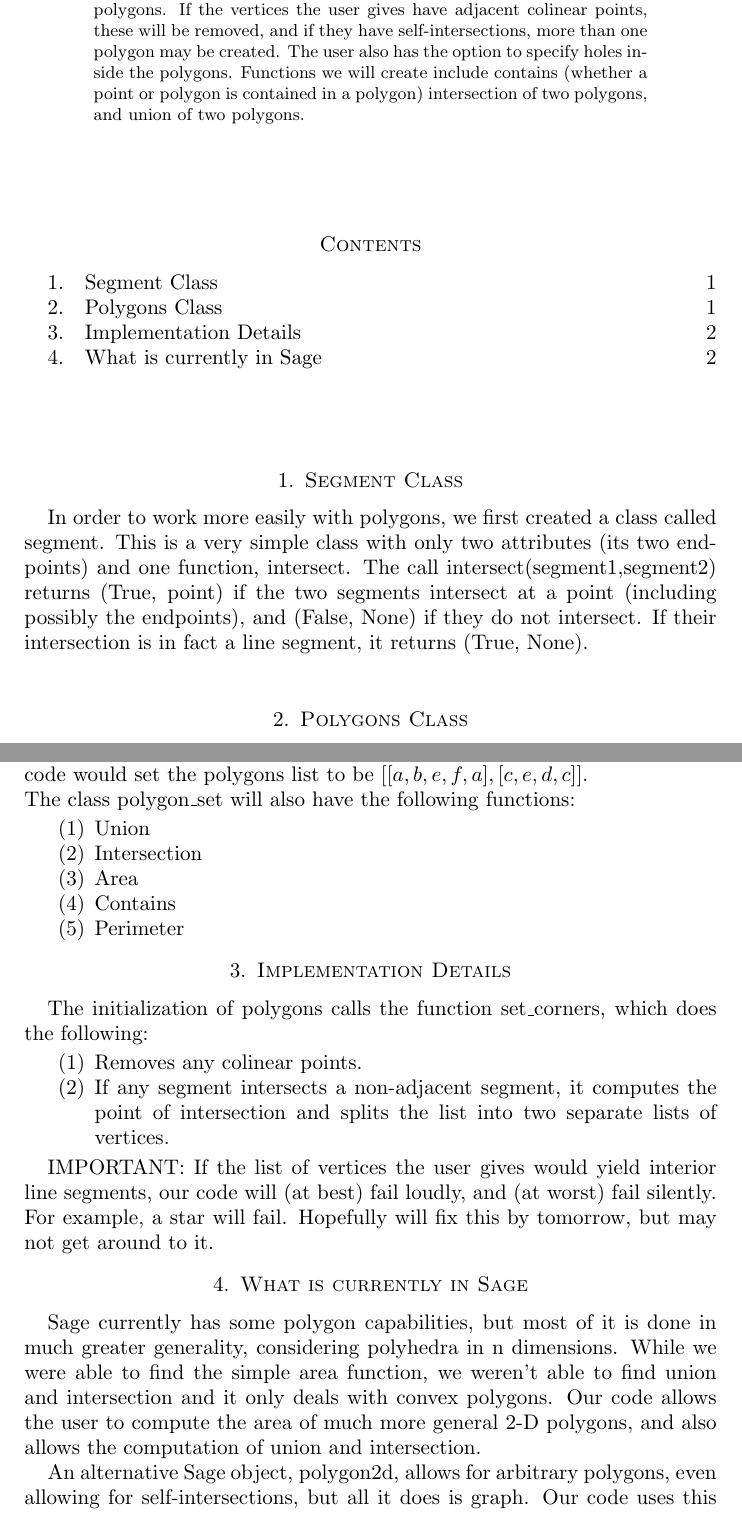
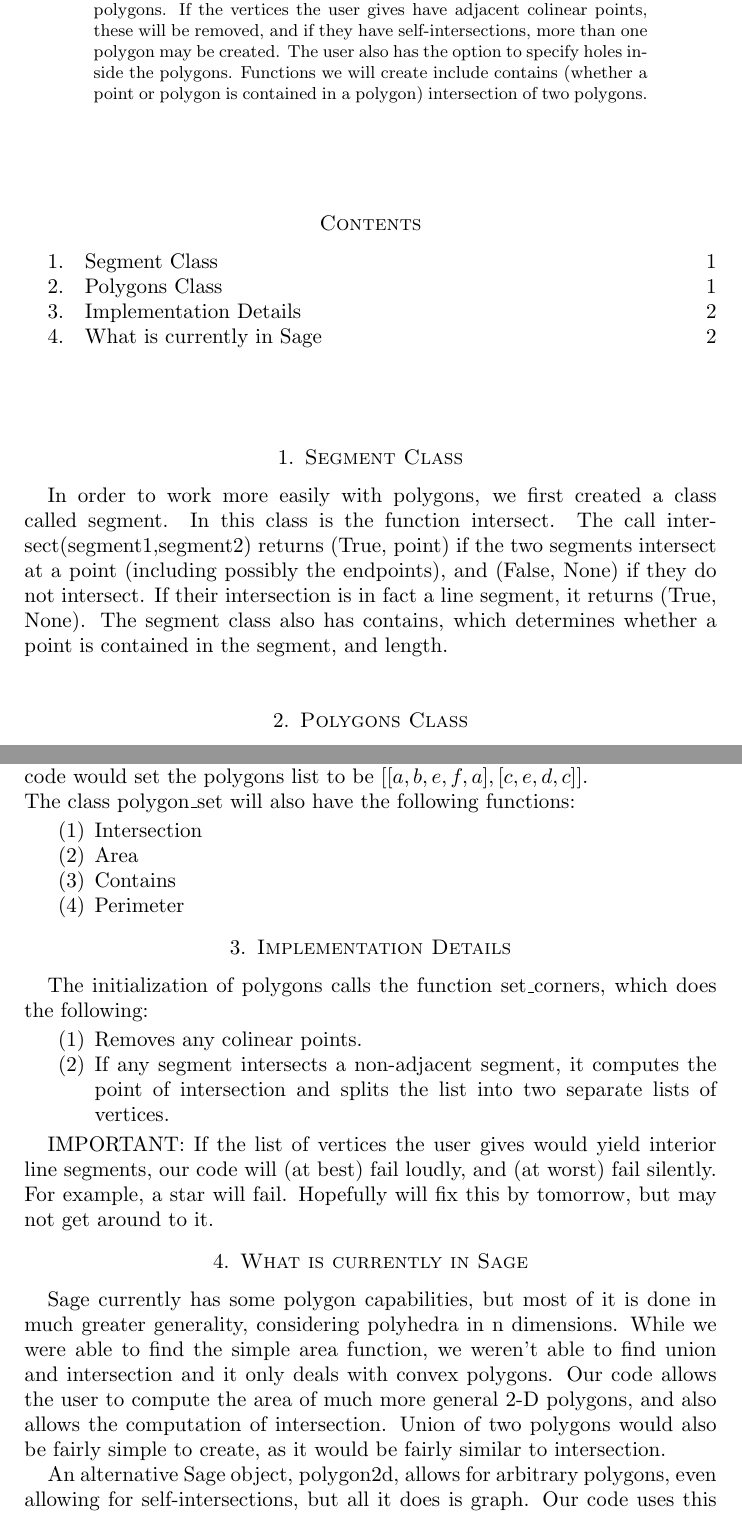
Before and after one commit to rahoberg/Sage-Polygons, a LaTeX paper (polygons.tex): two parts of pages 1 and 2 of 2, joined at a grey line, cut so that both start at the same text. Compiled offline with pdfLaTeX.

Commit message:
edited paper

```diff
--- a/polygons.tex
+++ b/polygons.tex
@@ -46,7 +46,7 @@ We will implement various algorithms on polygons (not necessarily convex).
 The user will input an ordered list of vertices, or a list of such lists, and our program then initializes a corresponding list of polygons.
 If the vertices the user gives have adjacent colinear points, these will be removed, and if they have self-intersections, more than one polygon may be created.
 The user also has the option to specify holes inside the polygons.
-Functions we will create include contains (whether a point or polygon is contained in a polygon) intersection of two polygons, and union of two polygons.
+Functions we will create include contains (whether a point or polygon is contained in a polygon) intersection of two polygons.
 
 \end{abstract}
 
@@ -56,9 +56,9 @@ Functions we will create include contains (whether a point or polygon is contain
 
 \section{Segment Class}
 
-In order to work more easily with polygons, we first created a class called segment. This is a very simple class with only two attributes (its two endpoints) and one function, intersect.
-The call intersect(segment1,segment2) returns (True, point) if the two segments intersect at a point (including possibly the endpoints), and (False, None) if they do not intersect.
+In order to work more easily with polygons, we first created a class called segment. In this class is the function intersect. The call intersect(segment1,segment2) returns (True, point) if the two segments intersect at a point (including possibly the endpoints), and (False, None) if they do not intersect.
 If their intersection is in fact a line segment, it returns (True, None).
+The segment class also has contains, which determines whether a point is contained in the segment, and length.
 
 \section{Polygons Class}
 The class polygon\_set that we implemented has a list of polygons called corners, where each polygon in the list is a list of vertices that ends with its starting vertex.
@@ -76,7 +76,6 @@
 The class polygon\_set will also have the following functions:
 
 \begin{enumerate}
-\item{Union }
 \item{Intersection}
 \item{Area}
 \item{Contains}
@@ -95,7 +94,7 @@ The initialization of polygons calls the function set\_corners, which does the f
 IMPORTANT: If the list of vertices the user gives would yield interior line segments, our code will (at best) fail loudly, and (at worst) fail silently. For example, a star will fail. Hopefully will fix this by tomorrow, but may not get around to it.
 
 \section{What is currently in Sage}
-Sage currently has some polygon capabilities, but most of it is done in much greater generality, considering polyhedra in n dimensions. While we were able to find the simple area function, we weren't able to find union and intersection and it only deals with convex polygons. Our code allows the user to compute the area of much more general 2-D polygons, and also allows the computation of union and intersection.
+Sage currently has some polygon capabilities, but most of it is done in much greater generality, considering polyhedra in n dimensions. While we were able to find the simple area function, we weren't able to find union and intersection and it only deals with convex polygons. Our code allows the user to compute the area of much more general 2-D polygons, and also allows the computation of intersection. Union of two polygons would also be fairly simple to create, as it would be fairly similar to intersection.
 
 An alternative Sage object, polygon2d, allows for arbitrary polygons, even allowing for self-intersections, but all it does is graph. Our code uses this object to be able to graph, but it also allows for computation of intersection, union, and more.
 
```
Also changed, not shown: polygons.pdf.
